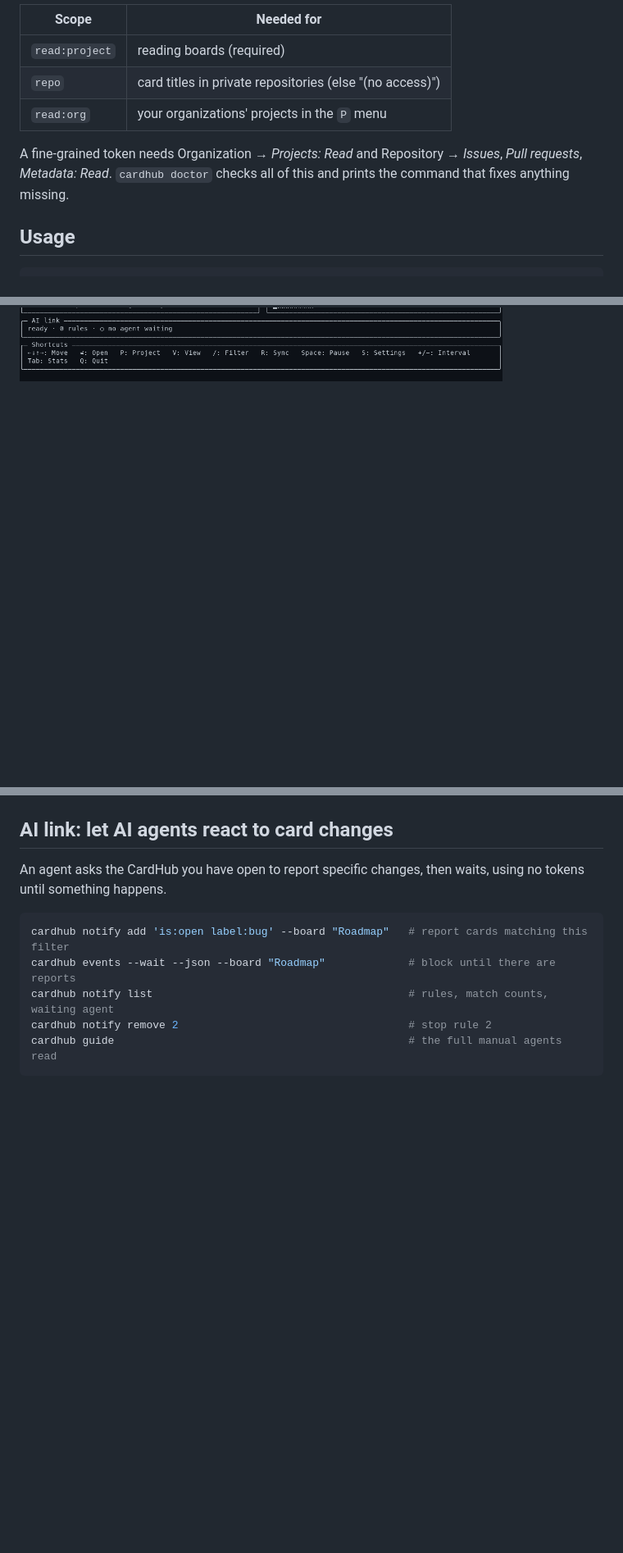
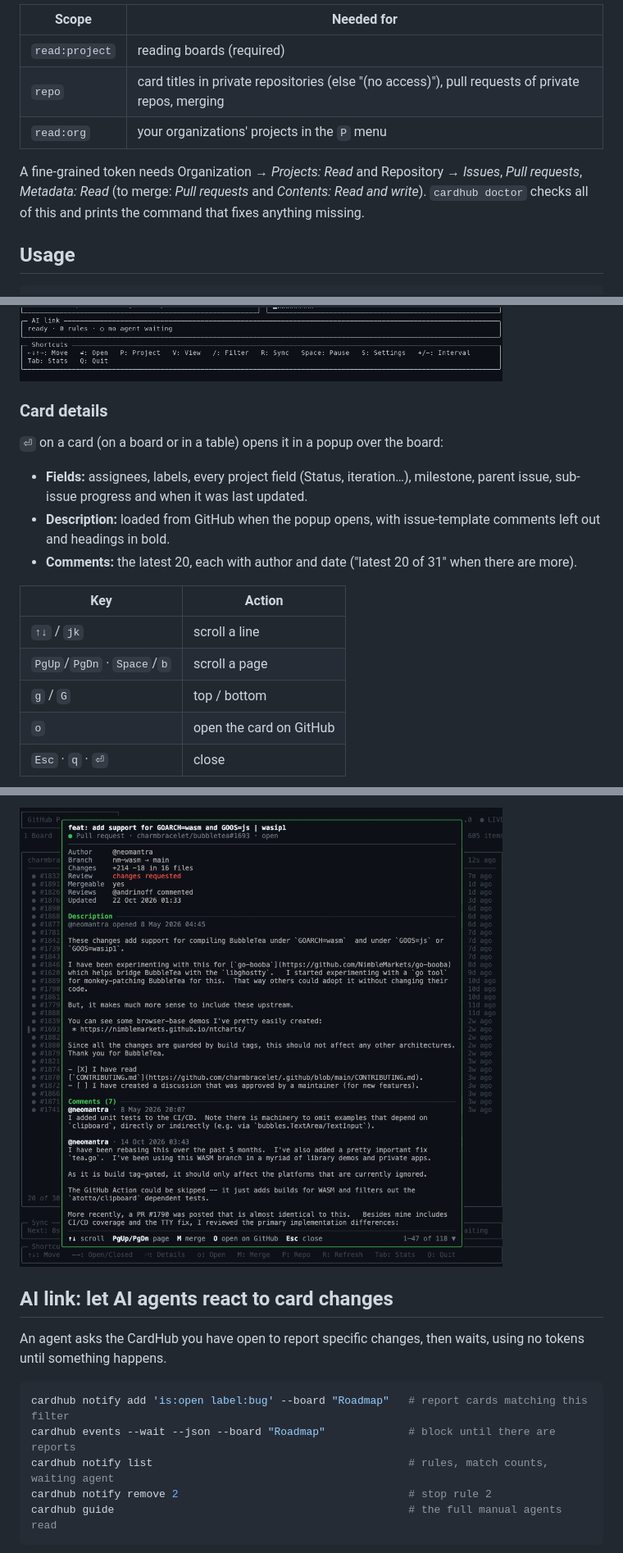
Before and after one commit to DXMHXR/cardhub, a Markdown page: README.md, 3 parts joined by grey strips. Shown at 82% size. Rendered like a GitHub page; pictures changed too: docs/pr-details.png (added); blank space fills up the shorter version.

```diff
--- a/README.md
+++ b/README.md
@@ -68,10 +70,10 @@ CardHub takes its token from `GITHUB_TOKEN`, then `GH_TOKEN`, then `gh auth toke
 | Scope | Needed for |
 |---|---|
 | `read:project` | reading boards (required) |
-| `repo` | card titles in private repositories (else "(no access)") |
+| `repo` | card titles in private repositories (else "(no access)"), pull requests of private repos, merging |
 | `read:org` | your organizations' projects in the `P` menu |
 
-A fine-grained token needs Organization → *Projects: Read* and Repository → *Issues*, *Pull requests*, *Metadata: Read*. `cardhub doctor` checks all of this and prints the command that fixes anything missing.
+A fine-grained token needs Organization → *Projects: Read* and Repository → *Issues*, *Pull requests*, *Metadata: Read* (to merge: *Pull requests* and *Contents: Read and write*). `cardhub doctor` checks all of this and prints the command that fixes anything missing.
 
 ## Usage
 
@@ -99,3 +102,20 @@ cardhub doctor | version | update                    # check setup · version ·
 | `U` · `Q` | install the new release · quit (`Ctrl+C` quits at once) |
 
 ![Saved view menu over the board](docs/views.png)
+
+### Card details
+
+`⏎` on a card (on a board or in a table) opens it in a popup over the board:
+
+- **Fields:** assignees, labels, every project field (Status, iteration…), milestone, parent issue, sub-issue progress and when it was last updated.
+- **Description:** loaded from GitHub when the popup opens, with issue-template comments left out and headings in bold.
+- **Comments:** the latest 20, each with author and date ("latest 20 of 31" when there are more).
+
+| Key | Action |
+|---|---|
+| `↑↓` / `jk` | scroll a line |
+| `PgUp`/`PgDn` · `Space`/`b` | scroll a page |
+| `g` / `G` | top / bottom |
+| `o` | open the card on GitHub |
+| `Esc` · `q` · `⏎` | close |
+
@@ -102,3 +146,4 @@ cardhub doctor | version | update                    # check setup · version ·
+![A pull request's details: branch, size, review, description and comments](docs/pr-details.png)
 
 ## AI link: let AI agents react to card changes
 
```
Also changed, not shown: other parts of README.md (+33 -4 lines), docs/card-details.png (added), docs/pull-requests.png (added), 7 other files.
